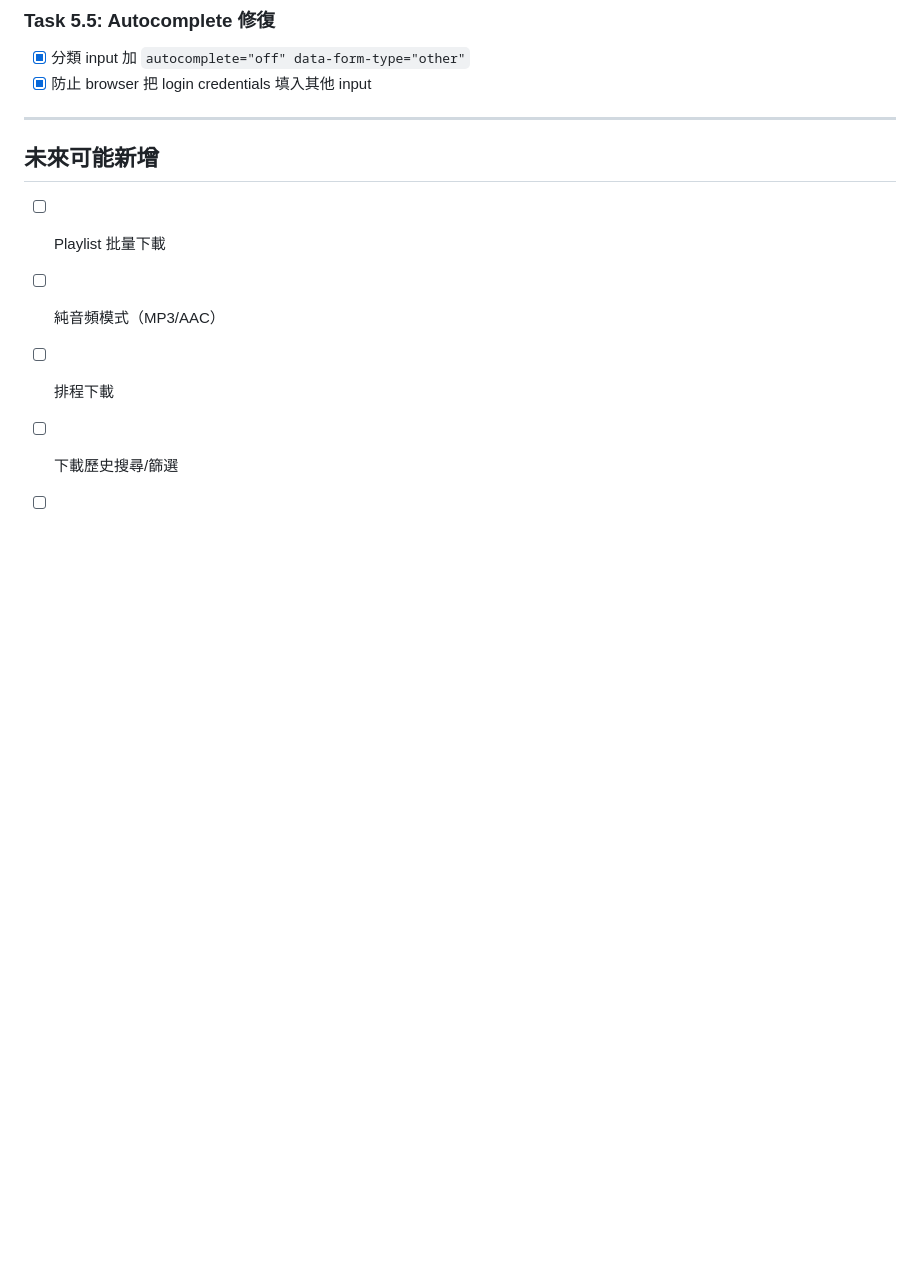
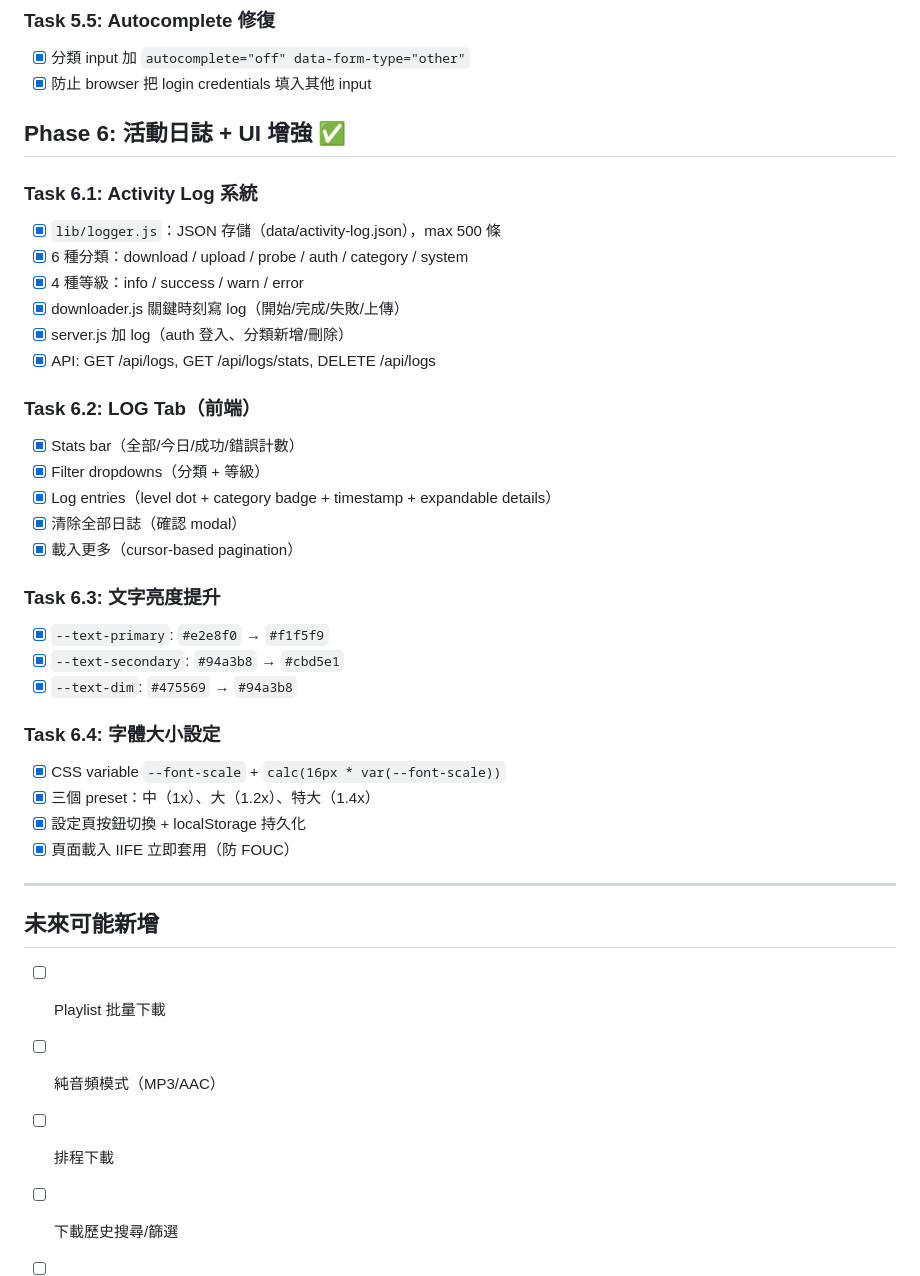
Before and after one commit to tele02nwt/youtube-downloader, a Markdown page: TODO.md, the part around the change. Rendered like a GitHub page; blank space fills up the shorter version.

```diff
--- a/TODO.md
+++ b/TODO.md
@@ -89,6 +89,34 @@
 - [x] 分類 input 加 `autocomplete="off" data-form-type="other"`
 - [x] 防止 browser 把 login credentials 填入其他 input
 
+## Phase 6: 活動日誌 + UI 增強 ✅
+
+### Task 6.1: Activity Log 系統
+- [x] `lib/logger.js`：JSON 存儲（data/activity-log.json），max 500 條
+- [x] 6 種分類：download / upload / probe / auth / category / system
+- [x] 4 種等級：info / success / warn / error
+- [x] downloader.js 關鍵時刻寫 log（開始/完成/失敗/上傳）
+- [x] server.js 加 log（auth 登入、分類新增/刪除）
+- [x] API: GET /api/logs, GET /api/logs/stats, DELETE /api/logs
+
+### Task 6.2: LOG Tab（前端）
+- [x] Stats bar（全部/今日/成功/錯誤計數）
+- [x] Filter dropdowns（分類 + 等級）
+- [x] Log entries（level dot + category badge + timestamp + expandable details）
+- [x] 清除全部日誌（確認 modal）
+- [x] 載入更多（cursor-based pagination）
+
+### Task 6.3: 文字亮度提升
+- [x] `--text-primary`: `#e2e8f0` → `#f1f5f9`
+- [x] `--text-secondary`: `#94a3b8` → `#cbd5e1`
+- [x] `--text-dim`: `#475569` → `#94a3b8`
+
+### Task 6.4: 字體大小設定
+- [x] CSS variable `--font-scale` + `calc(16px * var(--font-scale))`
+- [x] 三個 preset：中（1x）、大（1.2x）、特大（1.4x）
+- [x] 設定頁按鈕切換 + localStorage 持久化
+- [x] 頁面載入 IIFE 立即套用（防 FOUC）
+
 ---
 
 ## 未來可能新增
```
Also changed, not shown: CLAUDE.md (+48 -9 lines), PROGRESS.md (+30 -0 lines).
